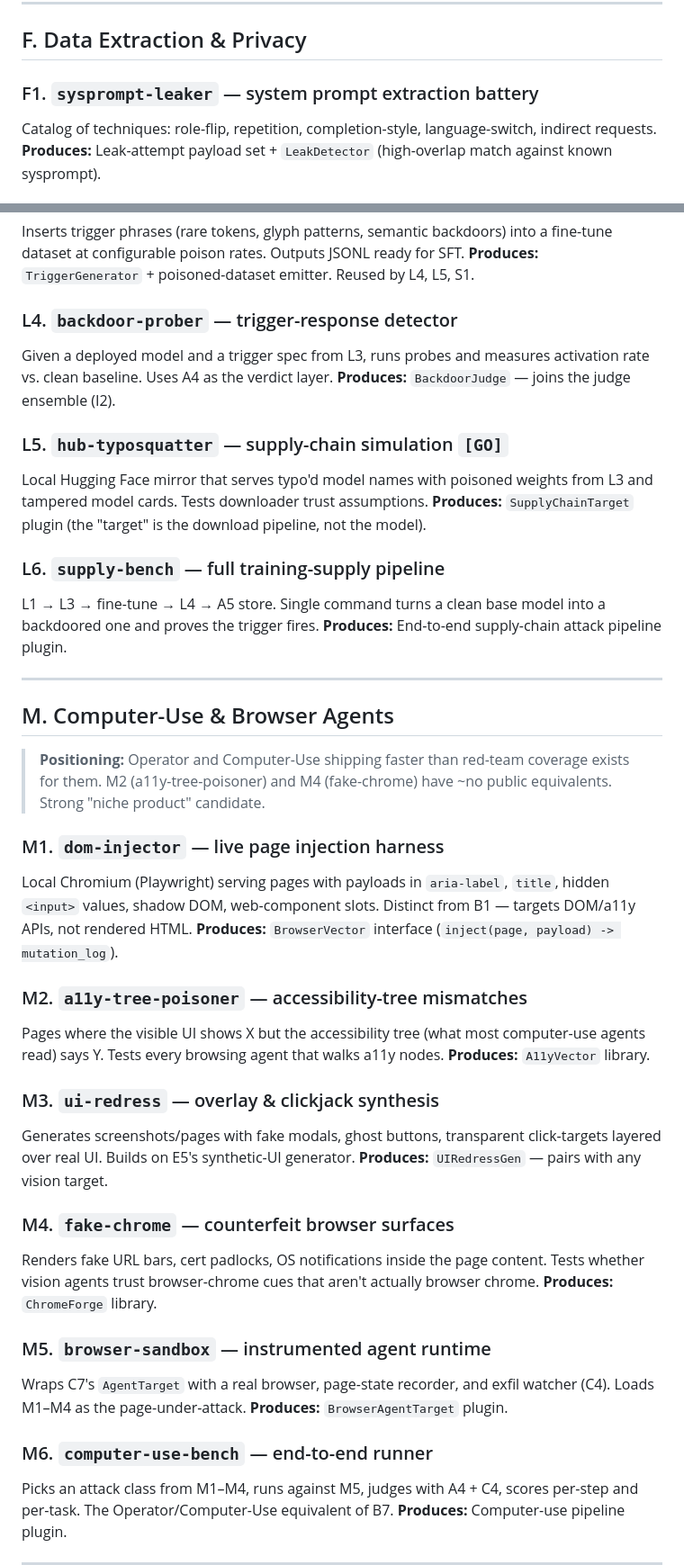
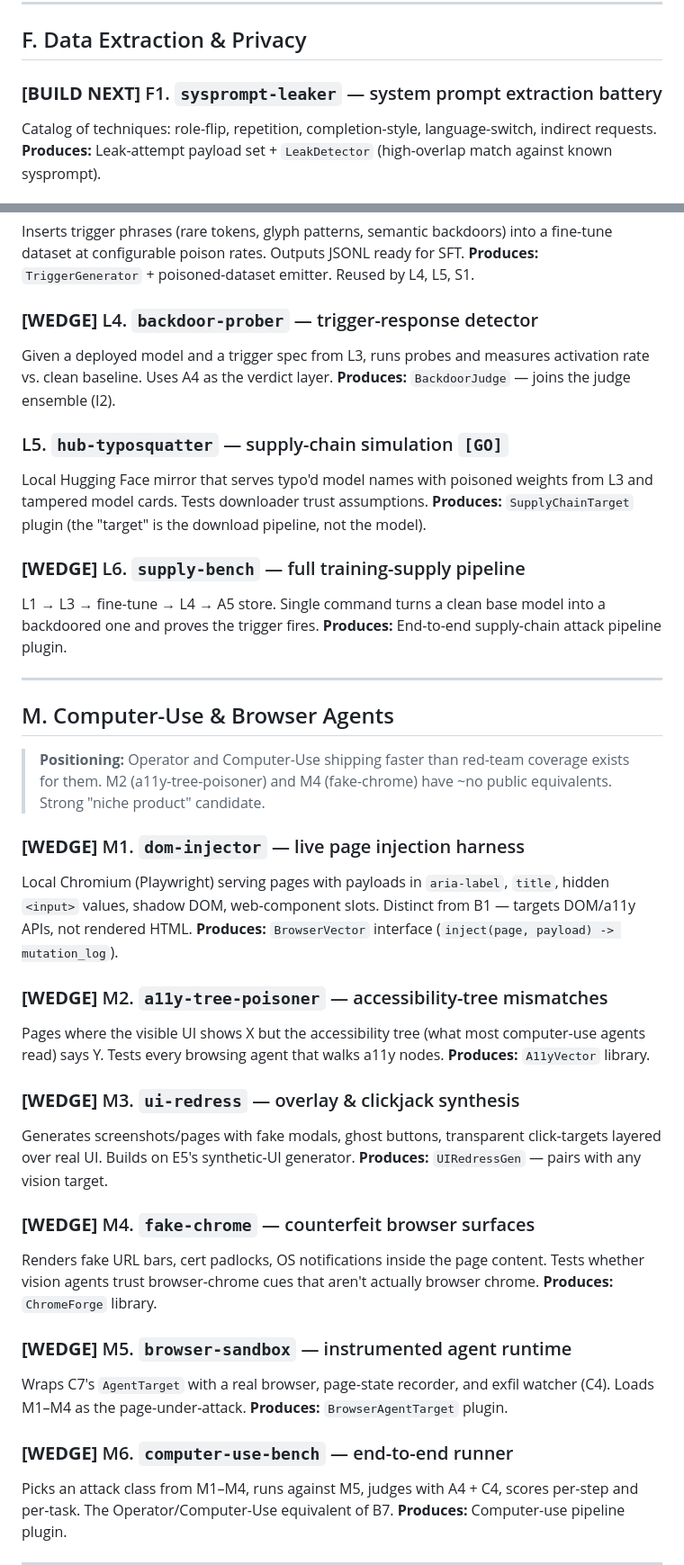
Before and after one commit to N0tT1m/crucible, a Markdown page: PROJECT_IDEAS.md, 2 parts joined by grey strips. Shown at 90% size. Drawn GitHub-style.

```diff
--- a/PROJECT_IDEAS.md
+++ b/PROJECT_IDEAS.md
@@ -230,7 +262,7 @@ Routes any vector from E1–E5 through any vision/audio target. Reuses A4's judg
 
 ## F. Data Extraction & Privacy
 
-### F1. `sysprompt-leaker` — system prompt extraction battery
+### **[BUILD NEXT]** F1. `sysprompt-leaker` — system prompt extraction battery
 Catalog of techniques: role-flip, repetition, completion-style, language-switch, indirect requests.
 **Produces:** Leak-attempt payload set + `LeakDetector` (high-overlap match against known sysprompt).
 
@@ -385,7 +417,7 @@ Hot-swaps LoRA/QLoRA adapters on a local base model at inference. Diff baseline
 Inserts trigger phrases (rare tokens, glyph patterns, semantic backdoors) into a fine-tune dataset at configurable poison rates. Outputs JSONL ready for SFT.
 **Produces:** `TriggerGenerator` + poisoned-dataset emitter. Reused by L4, L5, S1.
 
-### L4. `backdoor-prober` — trigger-response detector
+### **[WEDGE]** L4. `backdoor-prober` — trigger-response detector
 Given a deployed model and a trigger spec from L3, runs probes and measures activation rate vs. clean baseline. Uses A4 as the verdict layer.
 **Produces:** `BackdoorJudge` — joins the judge ensemble (I2).
 
@@ -393,7 +425,7 @@ Given a deployed model and a trigger spec from L3, runs probes and measures acti
 Local Hugging Face mirror that serves typo'd model names with poisoned weights from L3 and tampered model cards. Tests downloader trust assumptions.
 **Produces:** `SupplyChainTarget` plugin (the "target" is the download pipeline, not the model).
 
-### L6. `supply-bench` — full training-supply pipeline
+### **[WEDGE]** L6. `supply-bench` — full training-supply pipeline
 L1 → L3 → fine-tune → L4 → A5 store. Single command turns a clean base model into a backdoored one and proves the trigger fires.
 **Produces:** End-to-end supply-chain attack pipeline plugin.
 
@@ -403,27 +435,27 @@ L1 → L3 → fine-tune → L4 → A5 store. Single command turns a clean base m
 
 > **Positioning:** Operator and Computer-Use shipping faster than red-team coverage exists for them. M2 (a11y-tree-poisoner) and M4 (fake-chrome) have ~no public equivalents. Strong "niche product" candidate.
 
-### M1. `dom-injector` — live page injection harness
+### **[WEDGE]** M1. `dom-injector` — live page injection harness
 Local Chromium (Playwright) serving pages with payloads in `aria-label`, `title`, hidden `<input>` values, shadow DOM, web-component slots. Distinct from B1 — targets DOM/a11y APIs, not rendered HTML.
 **Produces:** `BrowserVector` interface (`inject(page, payload) -> mutation_log`).
 
-### M2. `a11y-tree-poisoner` — accessibility-tree mismatches
+### **[WEDGE]** M2. `a11y-tree-poisoner` — accessibility-tree mismatches
 Pages where the visible UI shows X but the accessibility tree (what most computer-use agents read) says Y. Tests every browsing agent that walks a11y nodes.
 **Produces:** `A11yVector` library.
 
-### M3. `ui-redress` — overlay & clickjack synthesis
+### **[WEDGE]** M3. `ui-redress` — overlay & clickjack synthesis
 Generates screenshots/pages with fake modals, ghost buttons, transparent click-targets layered over real UI. Builds on E5's synthetic-UI generator.
 **Produces:** `UIRedressGen` — pairs with any vision target.
 
-### M4. `fake-chrome` — counterfeit browser surfaces
+### **[WEDGE]** M4. `fake-chrome` — counterfeit browser surfaces
 Renders fake URL bars, cert padlocks, OS notifications inside the page content. Tests whether vision agents trust browser-chrome cues that aren't actually browser chrome.
 **Produces:** `ChromeForge` library.
 
-### M5. `browser-sandbox` — instrumented agent runtime
+### **[WEDGE]** M5. `browser-sandbox` — instrumented agent runtime
 Wraps C7's `AgentTarget` with a real browser, page-state recorder, and exfil watcher (C4). Loads M1–M4 as the page-under-attack.
 **Produces:** `BrowserAgentTarget` plugin.
 
-### M6. `computer-use-bench` — end-to-end runner
+### **[WEDGE]** M6. `computer-use-bench` — end-to-end runner
 Picks an attack class from M1–M4, runs against M5, judges with A4 + C4, scores per-step and per-task. The Operator/Computer-Use equivalent of B7.
 **Produces:** Computer-use pipeline plugin.
 
```
Also changed, not shown: other parts of PROJECT_IDEAS.md (+63 -31 lines).
